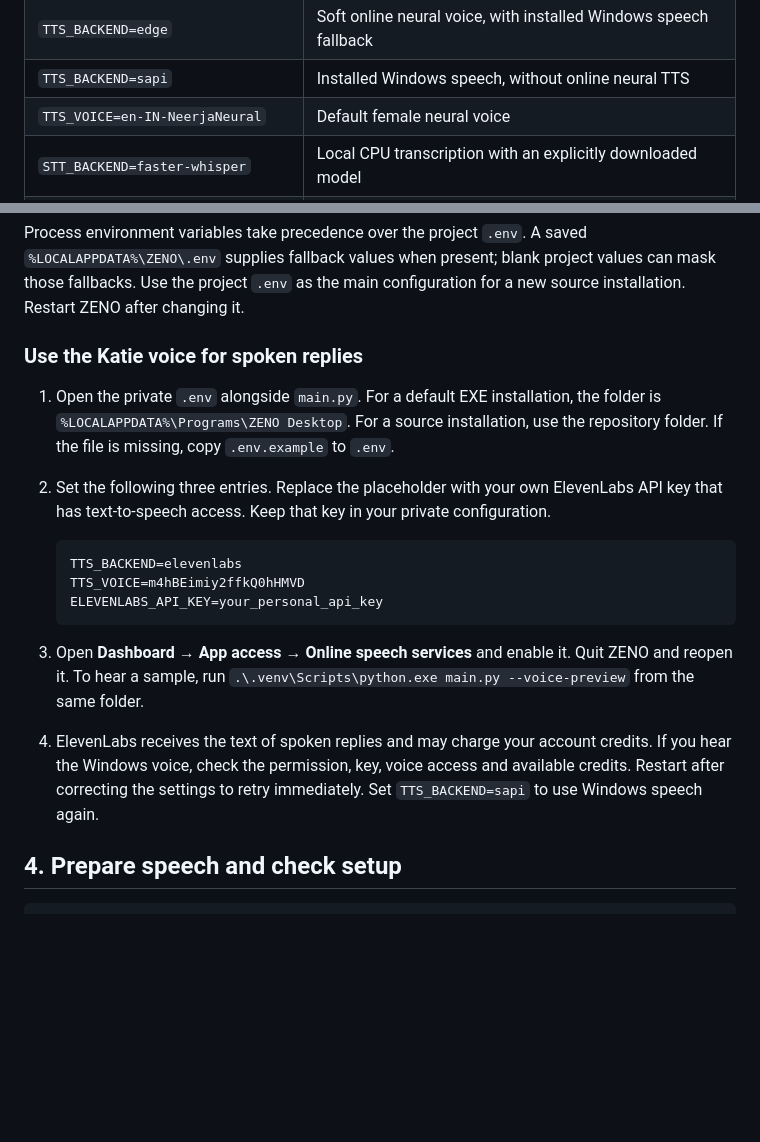
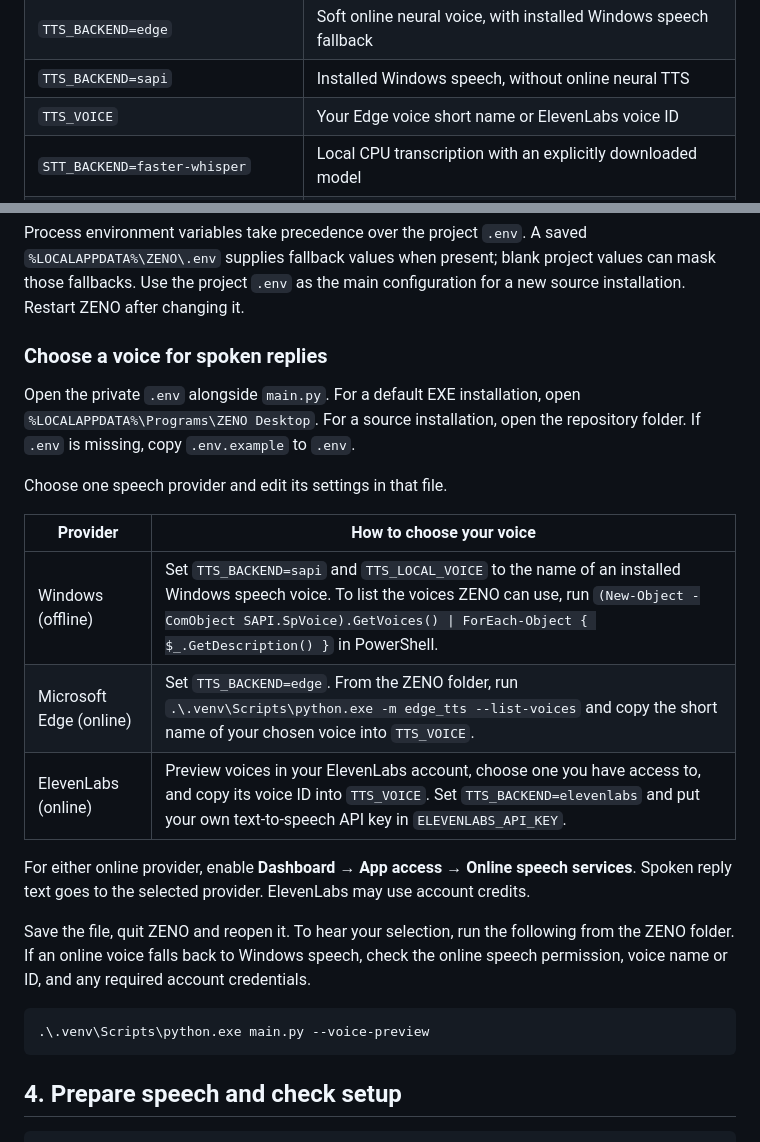
Before and after one commit to parthjaina2107/ZENO, a Markdown page: docs/setup.md, 2 parts joined by grey strips. Rendered like a GitHub page; blank space fills up the shorter version.

````diff
--- a/docs/setup.md
+++ b/docs/setup.md
@@ -240,7 +240,7 @@ Useful preferences in `.env`:
 | `TTS_BACKEND=elevenlabs` | Set `TTS_VOICE` to your ElevenLabs voice ID and `ELEVENLABS_API_KEY` in your private .env. Enable **App access → Online speech services**, then restart ZENO. Reply text is sent to ElevenLabs and uses account credits. Test with `.venv\Scripts\python.exe main.py --voice-preview`. |
 | `TTS_BACKEND=edge` | Soft online neural voice, with installed Windows speech fallback |
 | `TTS_BACKEND=sapi` | Installed Windows speech, without online neural TTS |
-| `TTS_VOICE=en-IN-NeerjaNeural` | Default female neural voice |
+| `TTS_VOICE` | Your Edge voice short name or ElevenLabs voice ID |
 | `STT_BACKEND=faster-whisper` | Local CPU transcription with an explicitly downloaded model |
 | `STT_ALLOW_ONLINE_FALLBACK=false` | Disable Google audio fallback when local transcription is unavailable |
 | `STT_LANGUAGE=` | Automatic language selection; set `en` or `hi` to constrain it |
@@ -251,27 +251,30 @@ Process environment variables take precedence over the project `.env`. A saved
 values can mask those fallbacks. Use the project `.env` as the main configuration
 for a new source installation. Restart ZENO after changing it.
 
-### Use the Katie voice for spoken replies
+### Choose a voice for spoken replies
 
-1. Open the private `.env` alongside `main.py`. For a default EXE installation,
-   the folder is `%LOCALAPPDATA%\Programs\ZENO Desktop`. For a source installation,
-   use the repository folder. If the file is missing, copy `.env.example` to `.env`.
-2. Set the following three entries. Replace the placeholder with your own ElevenLabs
-   API key that has text-to-speech access. Keep that key in your private configuration.
+Open the private `.env` alongside `main.py`. For a default EXE installation,
+open `%LOCALAPPDATA%\Programs\ZENO Desktop`. For a source installation, open
+the repository folder. If `.env` is missing, copy `.env.example` to `.env`.
 
-   ```dotenv
-   TTS_BACKEND=elevenlabs
-   TTS_VOICE=m4hBEimiy2ffkQ0hHMVD
-   ELEVENLABS_API_KEY=your_personal_api_key
-   ```
+Choose one speech provider and edit its settings in that file.
 
-3. Open **Dashboard → App access → Online speech services** and enable it.
-   Quit ZENO and reopen it. To hear a sample, run
-   `.\.venv\Scripts\python.exe main.py --voice-preview` from the same folder.
-4. ElevenLabs receives the text of spoken replies and may charge your account
-   credits. If you hear the Windows voice, check the permission, key, voice access
-   and available credits. Restart after correcting the settings to retry immediately.
-   Set `TTS_BACKEND=sapi` to use Windows speech again.
+| Provider | How to choose your voice |
+| --- | --- |
+| Windows (offline) | Set `TTS_BACKEND=sapi` and `TTS_LOCAL_VOICE` to the name of an installed Windows speech voice. To list the voices ZENO can use, run `(New-Object -ComObject SAPI.SpVoice).GetVoices() \| ForEach-Object { $_.GetDescription() }` in PowerShell. |
+| Microsoft Edge (online) | Set `TTS_BACKEND=edge`. From the ZENO folder, run `.\.venv\Scripts\python.exe -m edge_tts --list-voices` and copy the short name of your chosen voice into `TTS_VOICE`. |
+| ElevenLabs (online) | Preview voices in your ElevenLabs account, choose one you have access to, and copy its voice ID into `TTS_VOICE`. Set `TTS_BACKEND=elevenlabs` and put your own text-to-speech API key in `ELEVENLABS_API_KEY`. |
+
+For either online provider, enable **Dashboard → App access → Online speech services**.
+Spoken reply text goes to the selected provider. ElevenLabs may use account credits.
+
+Save the file, quit ZENO and reopen it. To hear your selection, run the following
+from the ZENO folder. If an online voice falls back to Windows speech, check
+the online speech permission, voice name or ID, and any required account credentials.
+
+```powershell
+.\.venv\Scripts\python.exe main.py --voice-preview
+```
 
 ## 4. Prepare speech and check setup
 
````
Also changed, not shown: CHANGELOG.md (+2 -0 lines), README.md (+1 -1 lines).
